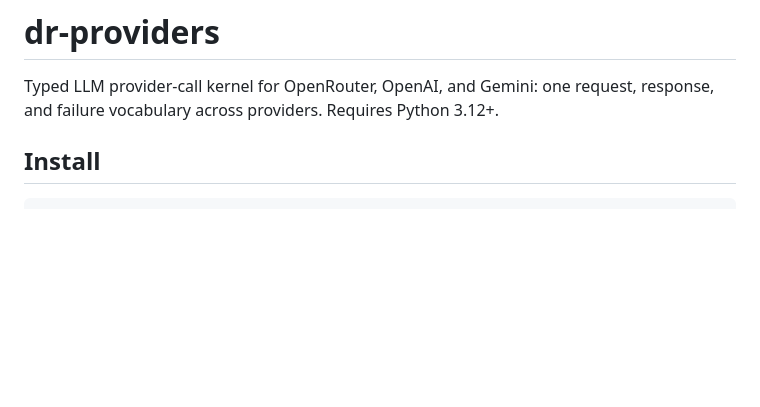
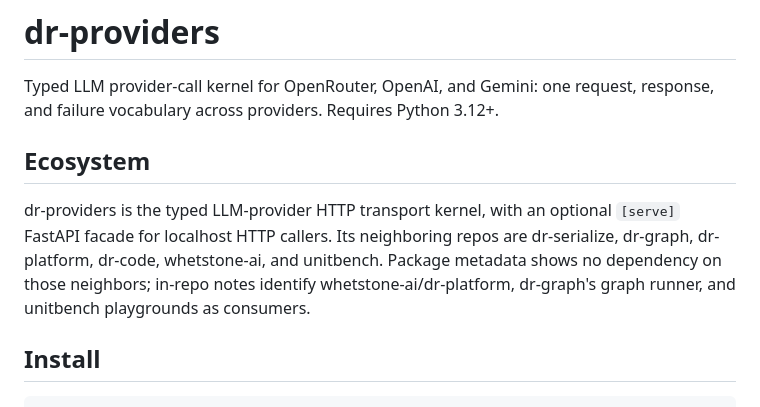
Before and after one commit to danielle-rothermel/dr-providers, a Markdown page: README.md, the part around the change. GitHub-like rendering; blank space fills up the shorter version.

Commit message:
Add ecosystem block to README

```diff
--- a/README.md
+++ b/README.md
@@ -3,6 +3,15 @@
 Typed LLM provider-call kernel for OpenRouter, OpenAI, and Gemini: one
 request, response, and failure vocabulary across providers. Requires
 Python 3.12+.
+
+## Ecosystem
+
+dr-providers is the typed LLM-provider HTTP transport kernel, with an
+optional `[serve]` FastAPI facade for localhost HTTP callers. Its neighboring
+repos are dr-serialize, dr-graph, dr-platform, dr-code, whetstone-ai, and
+unitbench. Package metadata shows no dependency on those neighbors; in-repo
+notes identify whetstone-ai/dr-platform, dr-graph's graph runner, and
+unitbench playgrounds as consumers.
 
 ## Install
 
```
